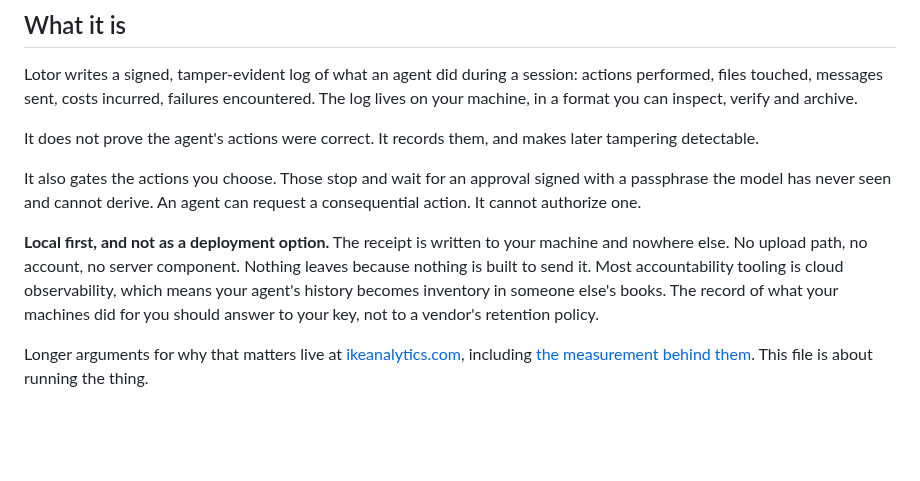
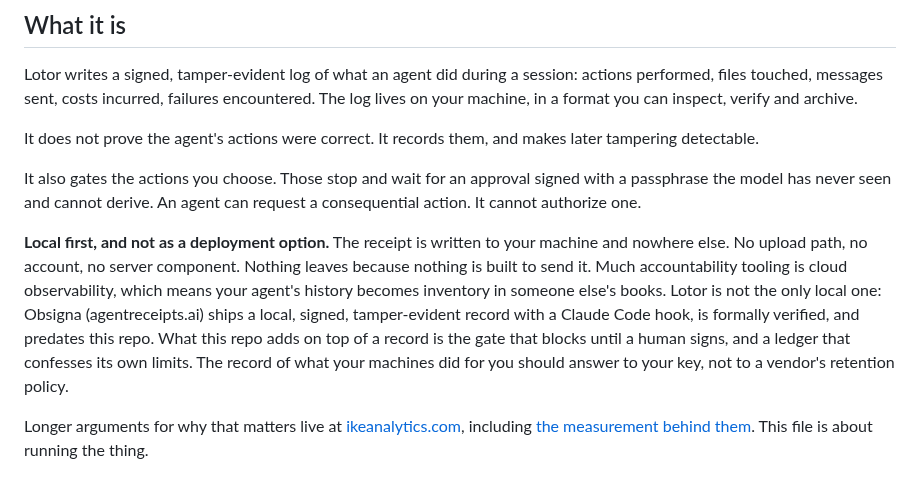
Before and after one commit to githubscum/lotor, a Markdown page: README.md, the part around the change. Rendered like a GitHub page; blank space fills up the shorter version.

```diff
--- a/README.md
+++ b/README.md
@@ -10,7 +10,7 @@ It does not prove the agent's actions were correct. It records them, and makes l
 
 It also gates the actions you choose. Those stop and wait for an approval signed with a passphrase the model has never seen and cannot derive. An agent can request a consequential action. It cannot authorize one.
 
-**Local first, and not as a deployment option.** The receipt is written to your machine and nowhere else. No upload path, no account, no server component. Nothing leaves because nothing is built to send it. Most accountability tooling is cloud observability, which means your agent's history becomes inventory in someone else's books. The record of what your machines did for you should answer to your key, not to a vendor's retention policy.
+**Local first, and not as a deployment option.** The receipt is written to your machine and nowhere else. No upload path, no account, no server component. Nothing leaves because nothing is built to send it. Much accountability tooling is cloud observability, which means your agent's history becomes inventory in someone else's books. Lotor is not the only local one: Obsigna (agentreceipts.ai) ships a local, signed, tamper-evident record with a Claude Code hook, is formally verified, and predates this repo. What this repo adds on top of a record is the gate that blocks until a human signs, and a ledger that confesses its own limits. The record of what your machines did for you should answer to your key, not to a vendor's retention policy.
 
 Longer arguments for why that matters live at [ikeanalytics.com](https://ikeanalytics.com), including [the measurement behind them](https://ikeanalytics.com/articles/the-bones-do-remember/). This file is about running the thing.
 
```
Also changed, not shown: CHANGELOG.md (+4 -0 lines).
